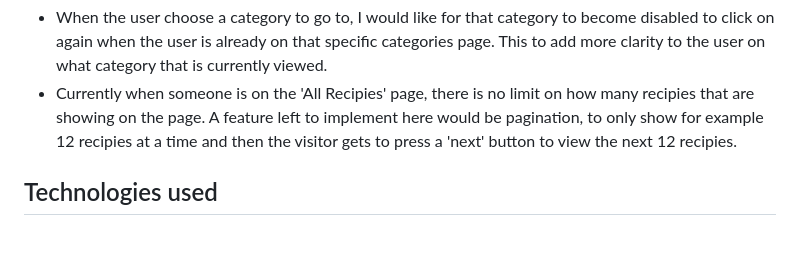
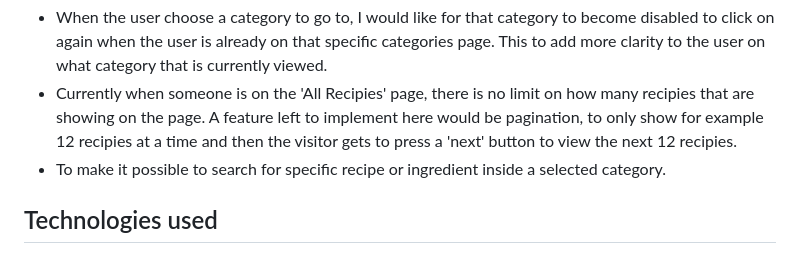
Before and after one commit to Code-Institute-Submissions/Kitchen, a Markdown page: README.md, the part around the change. GitHub-like rendering.

```diff
--- a/README.md
+++ b/README.md
@@ -342,6 +342,7 @@ This to add more clarity to the user on what category that is currently viewed.
 - Currently when someone is on the 'All Recipies' page, there is no limit on how many recipies that are showing on
 the page. A feature left to implement here would be pagination, to only show for example 12 recipies at a time and then the visitor
 gets to press a 'next' button to view the next 12 recipies.
+- To make it possible to search for specific recipe or ingredient inside a selected category.
 
 ## Technologies used
 ### Languages
```
Also changed, not shown: testing.md (+23 -4 lines), static/img/bug2.png (added), static/img/bug3.jpg (renamed from static/img/required.jpg).
